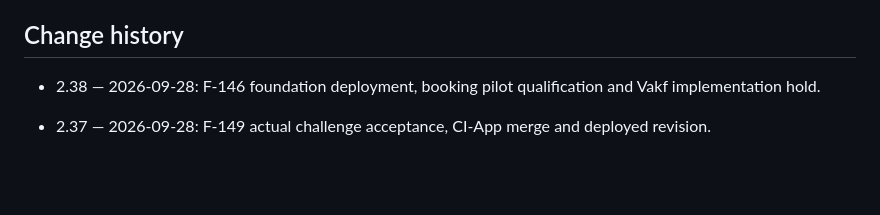
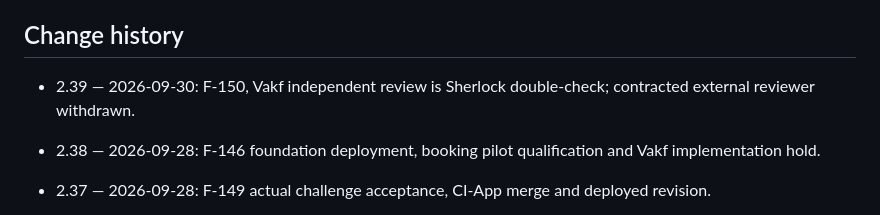
Before and after one commit to turkyildiz/Unilogistix, a Markdown page: governance/BOARD_REGISTER.md, the part around one of its changes. GitHub-like rendering; blank space fills up the shorter version.

Commit message:
Board register v2.39: F-150
Vakf independent review is Sherlock double-check. Contracted external
reviewer withdrawn. Maestro-authored; Sherlock review required.

```diff
--- a/governance/BOARD_REGISTER.md
+++ b/governance/BOARD_REGISTER.md
@@ -222,6 +224,8 @@ Bootstrap human dependencies must be logged in the autonomy register. They do no
 
 ## Change history
 
+- 2.39 — 2026-09-30: F-150, Vakf independent review is Sherlock double-check; contracted external reviewer withdrawn.
+
 - 2.38 — 2026-09-28: F-146 foundation deployment, booking pilot qualification and Vakf implementation hold.
 
 - 2.37 — 2026-09-28: F-149 actual challenge acceptance, CI-App merge and deployed revision.
```
Also changed, not shown: other parts of governance/BOARD_REGISTER.md (+3 -1 lines).
